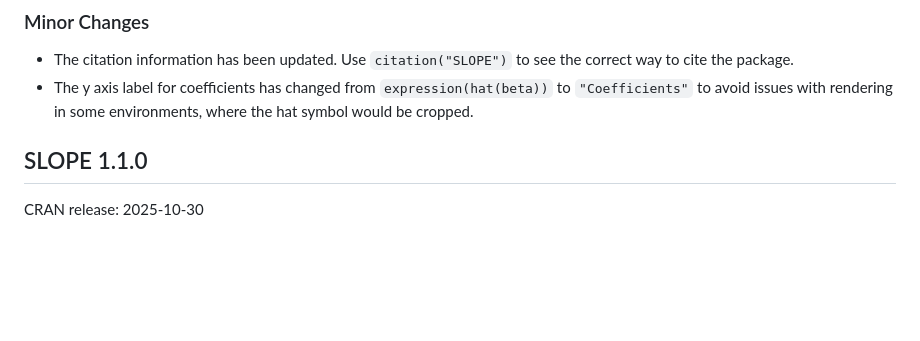
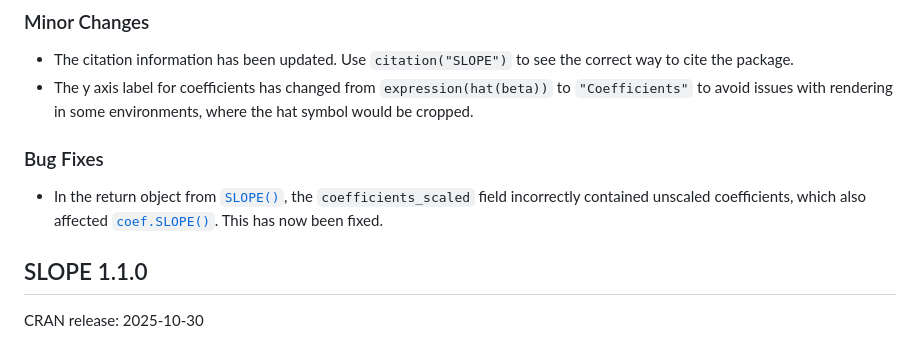
Before and after one commit to jolars/SLOPE, a Markdown page: news/index.md, the part around the change. Rendered like a GitHub page; blank space fills up the shorter version.

Commit message:
Deploying to gh-pages from @ jolars/SLOPE@1f5959ec3b1add66fd19e93845fed14c1a586a46 🚀

```diff
--- a/news/index.md
+++ b/news/index.md
@@ -19,6 +19,15 @@
 - The y axis label for coefficients has changed from
   `expression(hat(beta))` to `"Coefficients"` to avoid issues with
   rendering in some environments, where the hat symbol would be cropped.
+
+### Bug Fixes
+
+- In the return object from
+  [`SLOPE()`](https://jolars.github.io/SLOPE/reference/SLOPE.md), the
+  `coefficients_scaled` field incorrectly contained unscaled
+  coefficients, which also affected
+  [`coef.SLOPE()`](https://jolars.github.io/SLOPE/reference/coef.SLOPE.md).
+  This has now been fixed.
 
 ## SLOPE 1.1.0
 
```
Also changed, not shown: reference/coef.SLOPE.md (+4 -4 lines), reference/regularizationWeights.md (+1 -1 lines), reference/plotDiagnostics-1.png, 7 other files.
